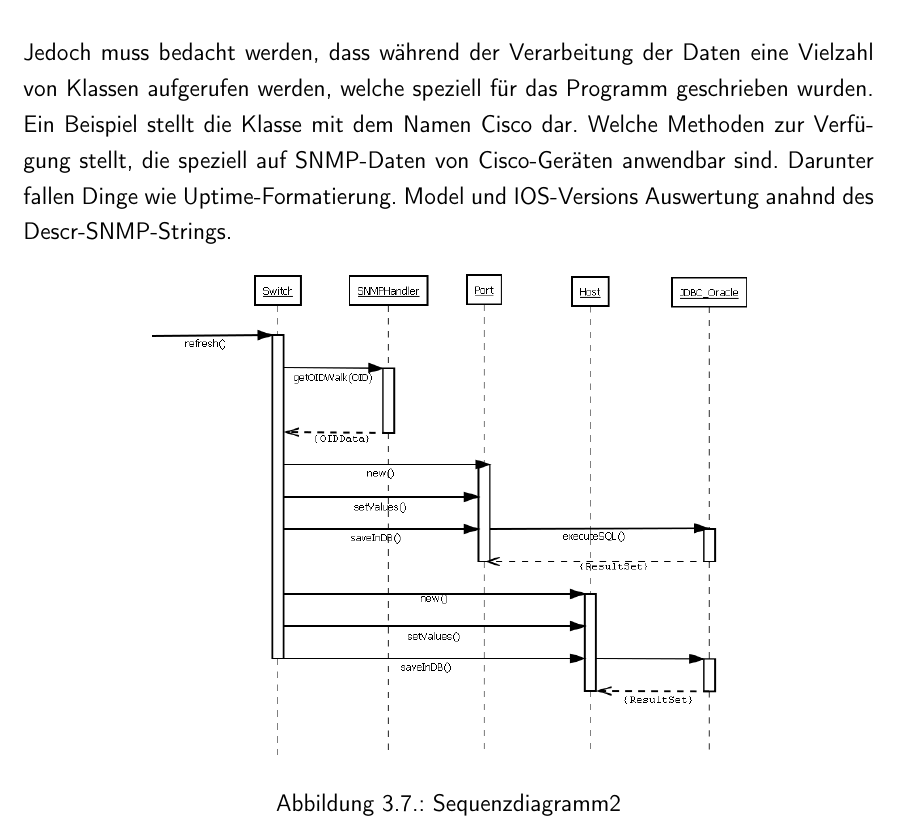
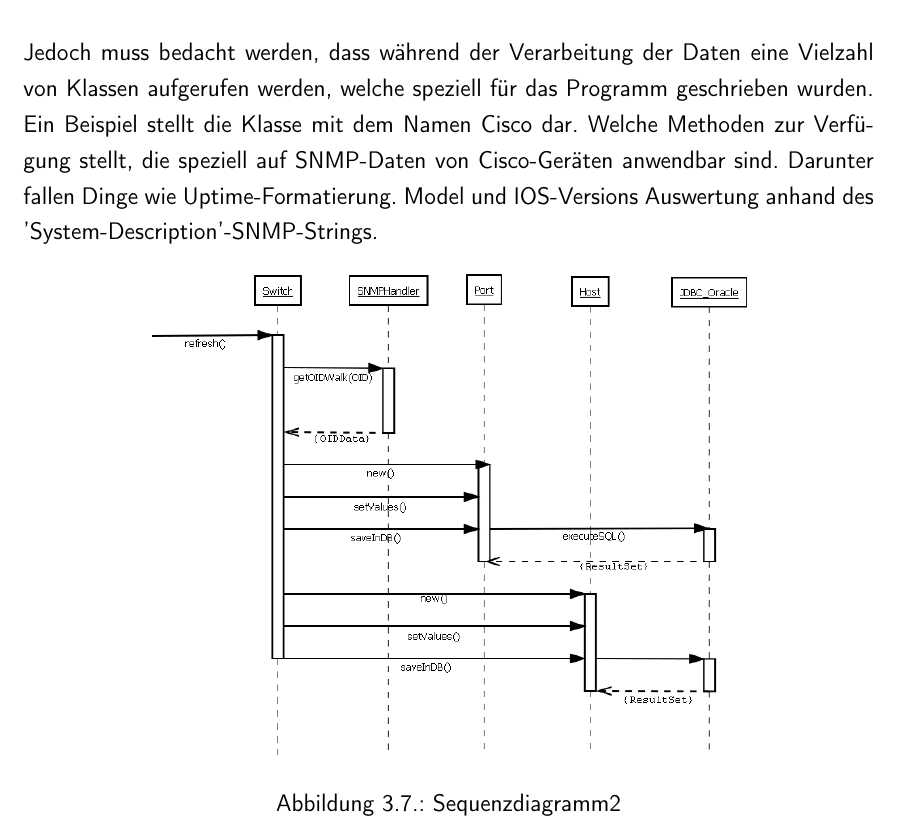
Before and after one commit to rarspace01/snmptrack, a LaTeX document (doc/Latex/Bachelor_Arbeit.tex, which reads doc/Latex/Inhalt/Kapitel2.tex): part of page 45 of 82, cut so that both start at the same text. Compiled offline with pdfLaTeX; an older LaTeX class or package is replaced by its successor.

```diff
--- a/doc/Latex/Inhalt/Kapitel2.tex
+++ b/doc/Latex/Inhalt/Kapitel2.tex
@@ -226,7 +226,7 @@
 Beim Aufruf der saveInDB() Methode kommt es zur Verwendung der Datenbank-Klasse JDBC-Oracle. Diese überträgt den SQL-String an die Datenbank, nachdem die Methode executeSQL() aufgerufen wurde.
 Die gleiche Abfolge findet auch mit dem Objekt der Klasse Host statt. Hierbei werden anstatt wie beim Objekt der Klasse Port portspezfische Informationen abgelegt, sondern in diesem Fall die Informationen welche den jeweiligen Host betreffen abgespeichert.
 Nachdem alle Ports und Hosts abgespeichert wurden ist die Methoden refresh() des Switch-Objektes beendet.\\
-Jedoch muss bedacht werden, dass während der Verarbeitung der Daten eine Vielzahl von Klassen aufgerufen werden, welche speziell für das Programm geschrieben wurden. Ein Beispiel stellt die Klasse mit dem Namen Cisco dar. Welche Methoden zur Verfügung stellt, die speziell auf SNMP-Daten von Cisco-Geräten anwendbar sind. Darunter fallen Dinge wie Uptime-Formatierung. Model und IOS-Versions Auswertung anahnd des Descr-SNMP-Strings.
+Jedoch muss bedacht werden, dass während der Verarbeitung der Daten eine Vielzahl von Klassen aufgerufen werden, welche speziell für das Programm geschrieben wurden. Ein Beispiel stellt die Klasse mit dem Namen Cisco dar. Welche Methoden zur Verfügung stellt, die speziell auf SNMP-Daten von Cisco-Geräten anwendbar sind. Darunter fallen Dinge wie Uptime-Formatierung. Model und IOS-Versions Auswertung anhand des 'System-Description'-SNMP-Strings.
 
 
 \begin{figure}[H]
```
